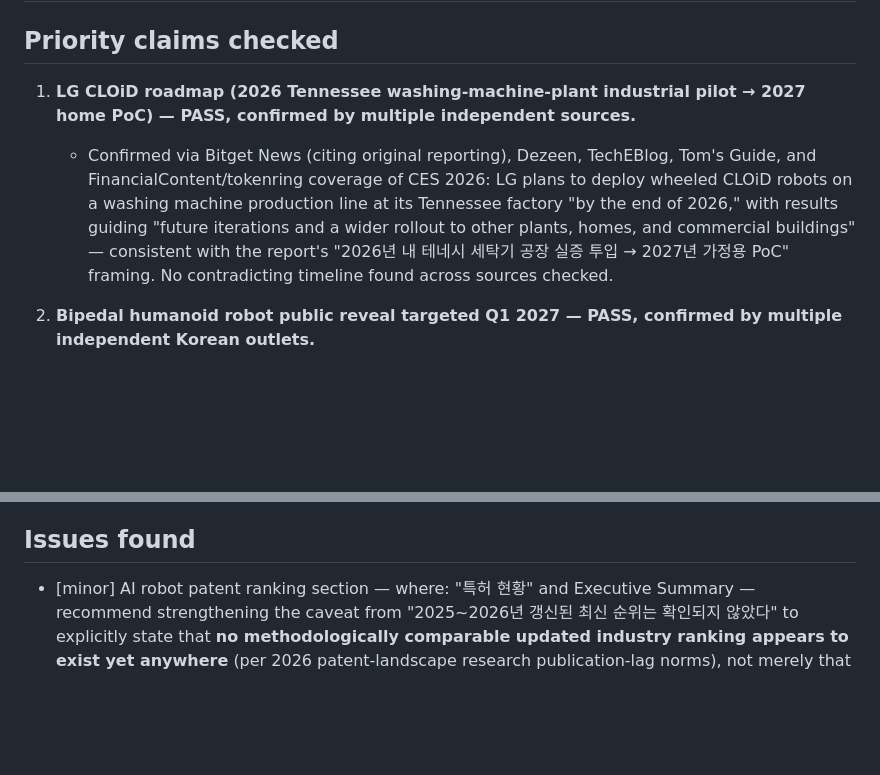
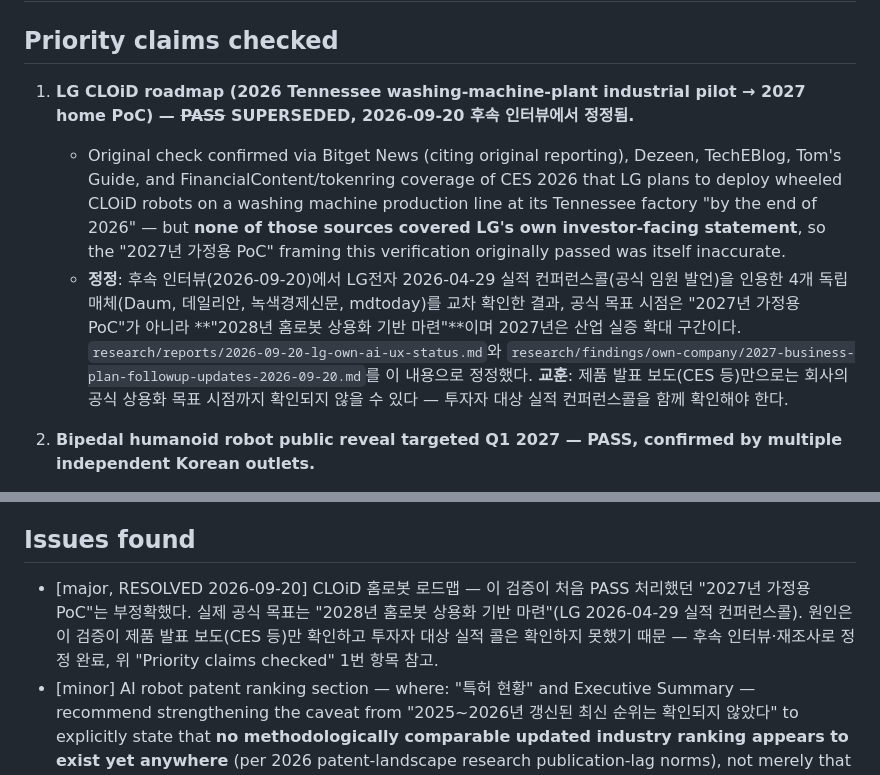
Before and after one commit to hanyszn/lg-test-landing, a Markdown page: research/verification/lg-own-ai-ux-status-2026-09-20.md, 2 parts joined by grey strips. Drawn GitHub-style; blank space fills up the shorter version.

Commit message:
fix: CLOiD 홈로봇 타임라인 정정 (2027 PoC → 2028 상용화 기반 마련)
인터뷰로 후속조사 시 확인된 CLOiD 가정용 타임라인 모순(2027 PoC vs
2027 진입→2028 출시)을 재검색으로 해소. LG전자 2026-04-29 실적
컨퍼런스콜 공식 발언(4개 독립 매체 교차 확인: Daum/데일리안/
녹색경제신문/mdtoday)에 따르면 2028년이 홈로봇 상용화 기반 마련
목표 시점이며, 기존 "2027년 가정용 PoC" 서술은 부정확했다.

영향받은 3개 파일을 정정: 원본 임포트 보고서, own-company 후속조사
findings, verifier의 검증 파일(해당 항목을 PASS에서 SUPERSEDED로
갱신, Issues found에 원인 기록).

Co-Authored-By: Claude Sonnet 5 <noreply@anthropic.com>
Claude-Session: https://claude.ai/code/session_01D2m6ChfqgmMzzzXXu29w9e

```diff
--- a/research/verification/lg-own-ai-ux-status-2026-09-20.md
+++ b/research/verification/lg-own-ai-ux-status-2026-09-20.md
@@ -12,14 +12,20 @@ sandbox; verification below is based on triangulation across multiple independen
 
 ## Priority claims checked
 
-1. **LG CLOiD roadmap (2026 Tennessee washing-machine-plant industrial pilot → 2027 home PoC) — PASS,
-   confirmed by multiple independent sources.**
-   - Confirmed via Bitget News (citing original reporting), Dezeen, TechEBlog, Tom's Guide, and
-     FinancialContent/tokenring coverage of CES 2026: LG plans to deploy wheeled CLOiD robots on a washing
-     machine production line at its Tennessee factory "by the end of 2026," with results guiding "future
-     iterations and a wider rollout to other plants, homes, and commercial buildings" — consistent with the
-     report's "2026년 내 테네시 세탁기 공장 실증 투입 → 2027년 가정용 PoC" framing. No contradicting timeline
-     found across sources checked.
+1. **LG CLOiD roadmap (2026 Tennessee washing-machine-plant industrial pilot → 2027 home PoC) —
+   ~~PASS~~ SUPERSEDED, 2026-09-20 후속 인터뷰에서 정정됨.**
+   - Original check confirmed via Bitget News (citing original reporting), Dezeen, TechEBlog, Tom's Guide, and
+     FinancialContent/tokenring coverage of CES 2026 that LG plans to deploy wheeled CLOiD robots on a washing
+     machine production line at its Tennessee factory "by the end of 2026" — but **none of those sources
+     covered LG's own investor-facing statement**, so the "2027년 가정용 PoC" framing this verification
+     originally passed was itself inaccurate.
+   - **정정**: 후속 인터뷰(2026-09-20)에서 LG전자 2026-04-29 실적 컨퍼런스콜(공식 임원 발언)을 인용한
+     4개 독립 매체(Daum, 데일리안, 녹색경제신문, mdtoday)를 교차 확인한 결과, 공식 목표 시점은
+     "2027년 가정용 PoC"가 아니라 **"2028년 홈로봇 상용화 기반 마련"**이며 2027년은 산업 실증 확대
+     구간이다. `research/reports/2026-09-20-lg-own-ai-ux-status.md`와
+     `research/findings/own-company/2027-business-plan-followup-updates-2026-09-20.md`를 이 내용으로
+     정정했다. **교훈**: 제품 발표 보도(CES 등)만으로는 회사의 공식 상용화 목표 시점까지 확인되지
+     않을 수 있다 — 투자자 대상 실적 컨퍼런스콜을 함께 확인해야 한다.
 
 2. **Bipedal humanoid robot public reveal targeted Q1 2027 — PASS, confirmed by multiple independent Korean
    outlets.**
@@ -71,6 +77,10 @@ sandbox; verification below is based on triangulation across multiple independen
 
 ## Issues found
 
+- [major, RESOLVED 2026-09-20] CLOiD 홈로봇 로드맵 — 이 검증이 처음 PASS 처리했던 "2027년 가정용
+  PoC"는 부정확했다. 실제 공식 목표는 "2028년 홈로봇 상용화 기반 마련"(LG 2026-04-29 실적 컨퍼런스콜).
+  원인은 이 검증이 제품 발표 보도(CES 등)만 확인하고 투자자 대상 실적 콜은 확인하지 못했기 때문 —
+  후속 인터뷰·재조사로 정정 완료, 위 "Priority claims checked" 1번 항목 참고.
 - [minor] AI robot patent ranking section — where: "특허 현황" and Executive Summary — recommend strengthening
   the caveat from "2025~2026년 갱신된 최신 순위는 확인되지 않았다" to explicitly state that **no methodologically
   comparable updated industry ranking appears to exist yet anywhere** (per 2026 patent-landscape research
```
Also changed, not shown: research/reports/2026-09-20-lg-own-ai-ux-status.md (+9 -2 lines), 1 other file.
